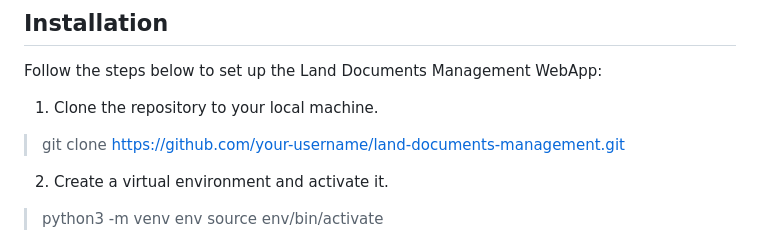
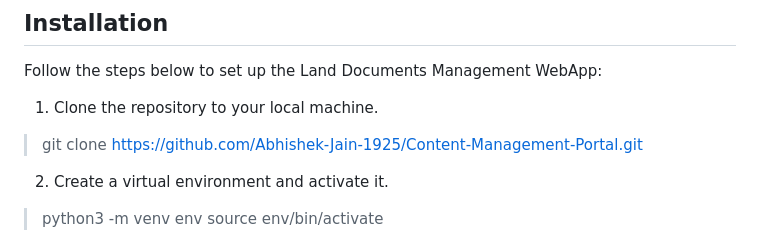
Before and after one commit to Abhishek-Jain-1925/Content-Management-Portal, a Markdown page: README.md, the part around the change. GitHub-like rendering.

```diff
--- a/README.md
+++ b/README.md
@@ -27,7 +27,7 @@
 Follow the steps below to set up the Land Documents Management WebApp:
 
 1. Clone the repository to your local machine.
->git clone https://github.com/your-username/land-documents-management.git
+>git clone https://github.com/Abhishek-Jain-1925/Content-Management-Portal.git
 
 
 2. Create a virtual environment and activate it.
```
